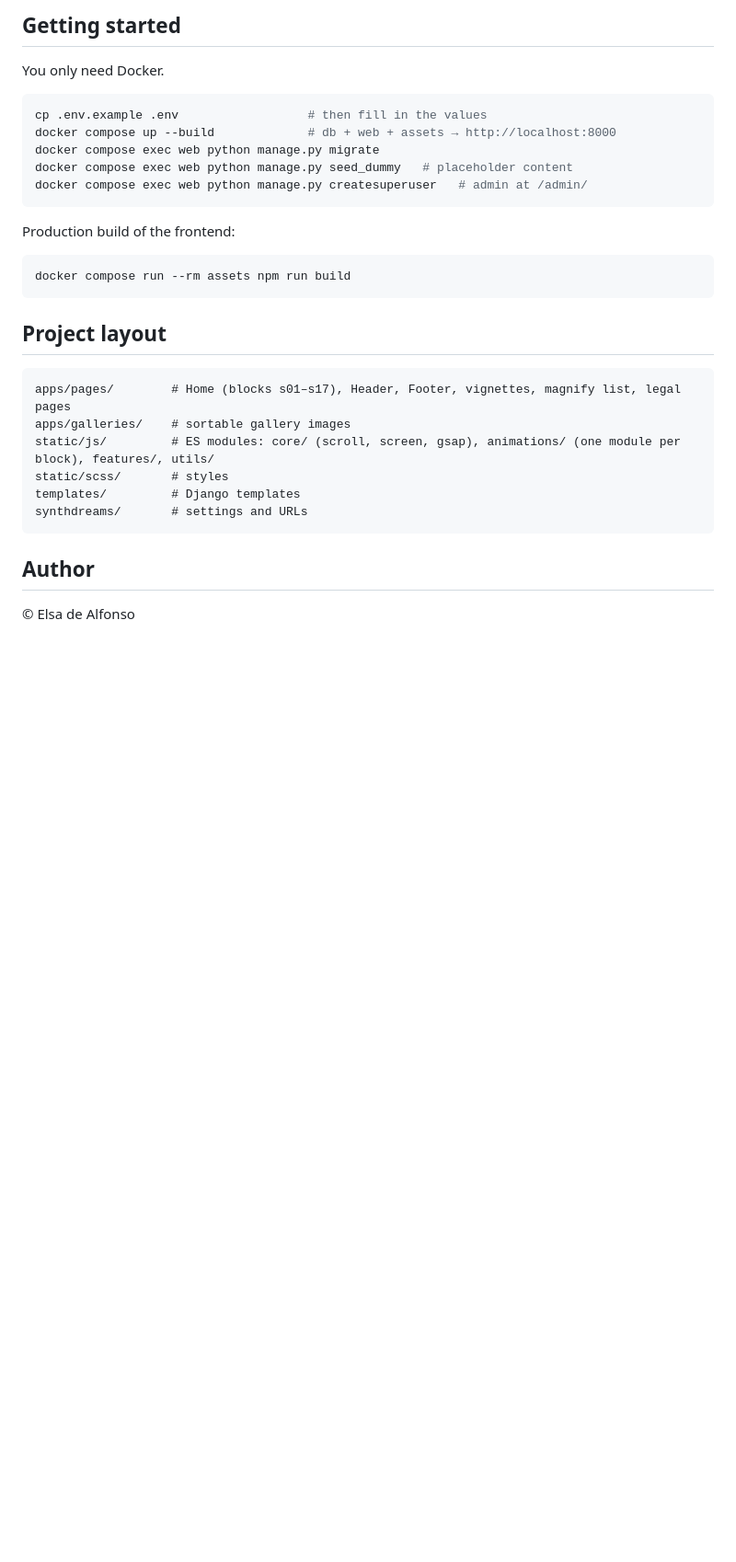
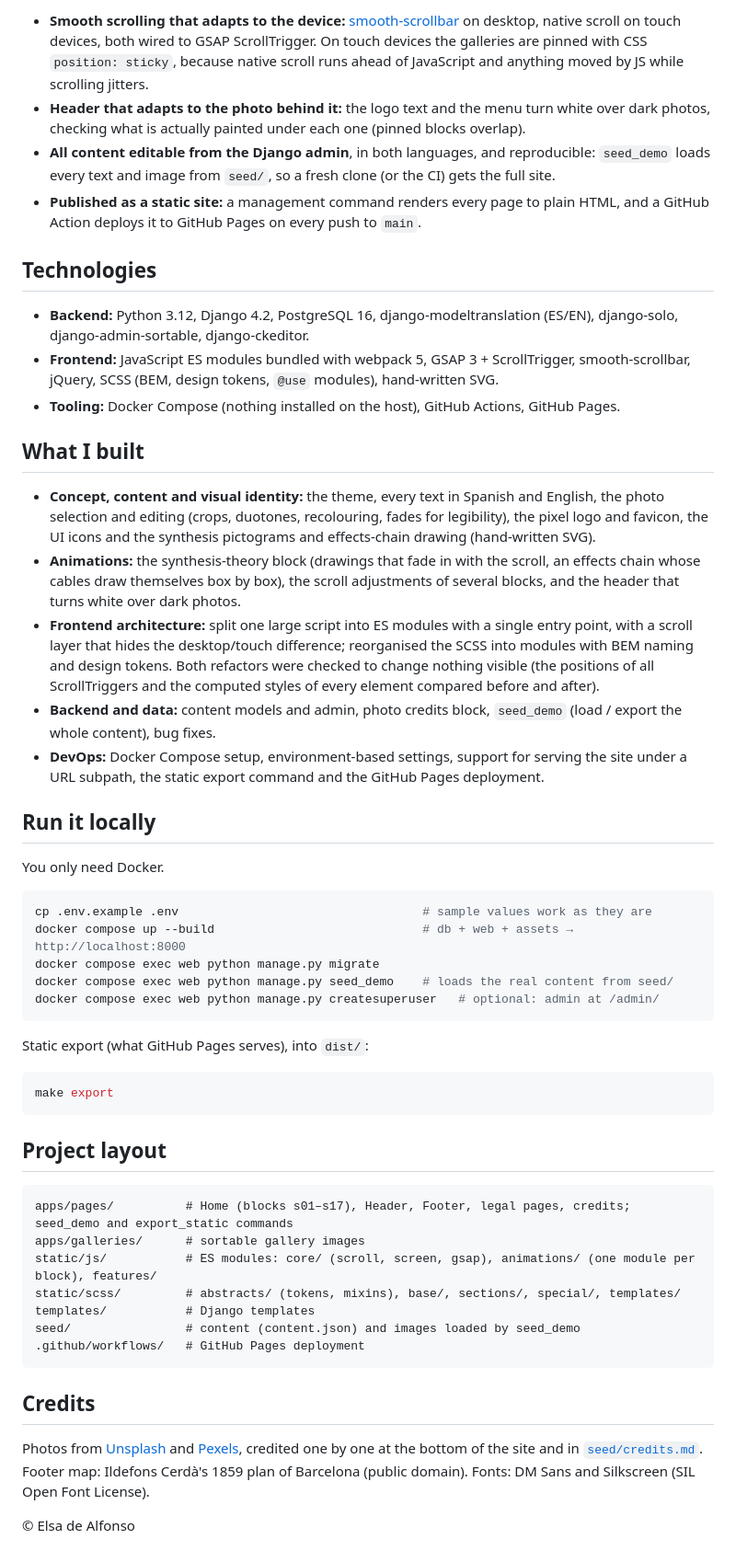
Before and after one commit to edealfonso/synth-dreams, a Markdown page: README.md, the part around one of its changes. Shown at 92% size. GitHub-like rendering; blank space fills up the shorter version.

Commit message:
Phase 6: README for the public repo
- Live demo link, screenshots (docs/screenshots/, taken from the live site at 1440x900)
- What the site does, technologies, what the author built, how to run it locally and export it
- CLAUDE.md: README marked done, how the screenshots were taken

Co-Authored-By: Claude Opus 5.5 <noreply@anthropic.com>
Claude-Session: https://claude.ai/code/session_01LvxMk2Nyp4f3A7yuNeP8CZ

````diff
--- a/README.md
+++ b/README.md
@@ -17,33 +23,55 @@ Django 4.2 · PostgreSQL 16 · webpack 5 · SCSS · GSAP 3 · smooth-scrollbar
 
-## Getting started
+- **Smooth scrolling that adapts to the device:** [smooth-scrollbar](https://github.com/idiotWu/smooth-scrollbar) on desktop, native scroll on touch devices, both wired to GSAP ScrollTrigger. On touch devices the galleries are pinned with CSS `position: sticky`, because native scroll runs ahead of JavaScript and anything moved by JS while scrolling jitters.
+- **Header that adapts to the photo behind it:** the logo text and the menu turn white over dark photos, checking what is actually painted under each one (pinned blocks overlap).
+- **All content editable from the Django admin**, in both languages, and reproducible: `seed_demo` loads every text and image from `seed/`, so a fresh clone (or the CI) gets the full site.
+- **Published as a static site:** a management command renders every page to plain HTML, and a GitHub Action deploys it to GitHub Pages on every push to `main`.
+
+## Technologies
+
+- **Backend:** Python 3.12, Django 4.2, PostgreSQL 16, django-modeltranslation (ES/EN), django-solo, django-admin-sortable, django-ckeditor.
+- **Frontend:** JavaScript ES modules bundled with webpack 5, GSAP 3 + ScrollTrigger, smooth-scrollbar, jQuery, SCSS (BEM, design tokens, `@use` modules), hand-written SVG.
+- **Tooling:** Docker Compose (nothing installed on the host), GitHub Actions, GitHub Pages.
+
+## What I built
+
+- **Concept, content and visual identity:** the theme, every text in Spanish and English, the photo selection and editing (crops, duotones, recolouring, fades for legibility), the pixel logo and favicon, the UI icons and the synthesis pictograms and effects-chain drawing (hand-written SVG).
+- **Animations:** the synthesis-theory block (drawings that fade in with the scroll, an effects chain whose cables draw themselves box by box), the scroll adjustments of several blocks, and the header that turns white over dark photos.
+- **Frontend architecture:** split one large script into ES modules with a single entry point, with a scroll layer that hides the desktop/touch difference; reorganised the SCSS into modules with BEM naming and design tokens. Both refactors were checked to change nothing visible (the positions of all ScrollTriggers and the computed styles of every element compared before and after).
+- **Backend and data:** content models and admin, photo credits block, `seed_demo` (load / export the whole content), bug fixes.
+- **DevOps:** Docker Compose setup, environment-based settings, support for serving the site under a URL subpath, the static export command and the GitHub Pages deployment.
+
+## Run it locally
 
 You only need Docker.
 
 ```bash
-cp .env.example .env                  # then fill in the values
-docker compose up --build             # db + web + assets → http://localhost:8000
+cp .env.example .env                                  # sample values work as they are
+docker compose up --build                             # db + web + assets → http://localhost:8000
 docker compose exec web python manage.py migrate
-docker compose exec web python manage.py seed_dummy   # placeholder content
-docker compose exec web python manage.py createsuperuser   # admin at /admin/
+docker compose exec web python manage.py seed_demo    # loads the real content from seed/
+docker compose exec web python manage.py createsuperuser   # optional: admin at /admin/
 ```
 
-Production build of the frontend:
+Static export (what GitHub Pages serves), into `dist/`:
 
 ```bash
-docker compose run --rm assets npm run build
+make export
 ```
 
 ## Project layout
 
 ```
-apps/pages/        # Home (blocks s01–s17), Header, Footer, vignettes, magnify list, legal pages
-apps/galleries/    # sortable gallery images
-static/js/         # ES modules: core/ (scroll, screen, gsap), animations/ (one module per block), features/, utils/
-static/scss/       # styles
-templates/         # Django templates
-synthdreams/       # settings and URLs
+apps/pages/          # Home (blocks s01–s17), Header, Footer, legal pages, credits; seed_demo and export_static commands
+apps/galleries/      # sortable gallery images
+static/js/           # ES modules: core/ (scroll, screen, gsap), animations/ (one module per block), features/
+static/scss/         # abstracts/ (tokens, mixins), base/, sections/, special/, templates/
+templates/           # Django templates
+seed/                # content (content.json) and images loaded by seed_demo
+.github/workflows/   # GitHub Pages deployment
 ```
 
-## Author
+## Credits
+
+Photos from [Unsplash](https://unsplash.com/license) and [Pexels](https://www.pexels.com/license/), credited one by one at the bottom of the site and in [`seed/credits.md`](seed/credits.md). Footer map: Ildefons Cerdà's 1859 plan of Barcelona (public domain). Fonts: DM Sans and Silkscreen (SIL Open Font License).
 
 © Elsa de Alfonso
````
Also changed, not shown: other parts of README.md (+15 -9 lines), CLAUDE.md (+1 -1 lines), docs/screenshots/cover.jpg (added), docs/screenshots/s02-title.jpg (added), docs/screenshots/s07-gallery.jpg (added), docs/screenshots/s09-vignettes.jpg (added), docs/screenshots/s17-closing.jpg (added).
